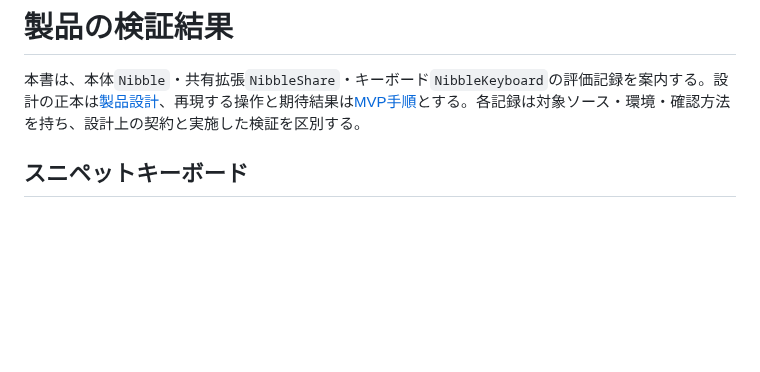
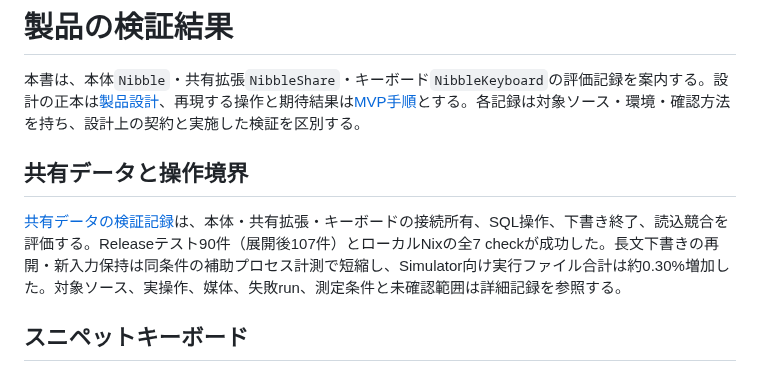
Before and after one commit to 9uiLe/nibble, a Markdown page: docs/mvp-validation.md, the part around the change. Rendered like a GitHub page; blank space fills up the shorter version.

Commit message:
docs: record shared data validation and performance evidence

```diff
--- a/docs/mvp-validation.md
+++ b/docs/mvp-validation.md
@@ -1,6 +1,10 @@
 # 製品の検証結果
 
 本書は、本体`Nibble`・共有拡張`NibbleShare`・キーボード`NibbleKeyboard`の評価記録を案内する。設計の正本は[製品設計](decisions/0002-mvp-app.md)、再現する操作と期待結果は[MVP手順](mvp.md)とする。各記録は対象ソース・環境・確認方法を持ち、設計上の契約と実施した検証を区別する。
+
+## 共有データと操作境界
+
+[共有データの検証記録](shared-data-validation.md)は、本体・共有拡張・キーボードの接続所有、SQL操作、下書き終了、読込競合を評価する。Releaseテスト90件（展開後107件）とローカルNixの全7 checkが成功した。長文下書きの再開・新入力保持は同条件の補助プロセス計測で短縮し、Simulator向け実行ファイル合計は約0.30%増加した。対象ソース、実操作、媒体、失敗run、測定条件と未確認範囲は詳細記録を参照する。
 
 ## スニペットキーボード
 
```
Also changed, not shown: docs/shared-data-validation.md (added, +116 -0 lines).
